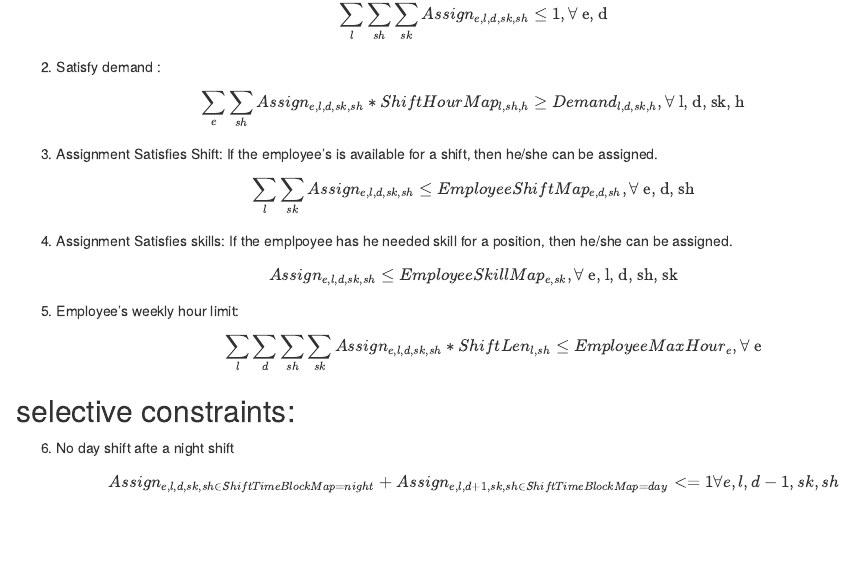
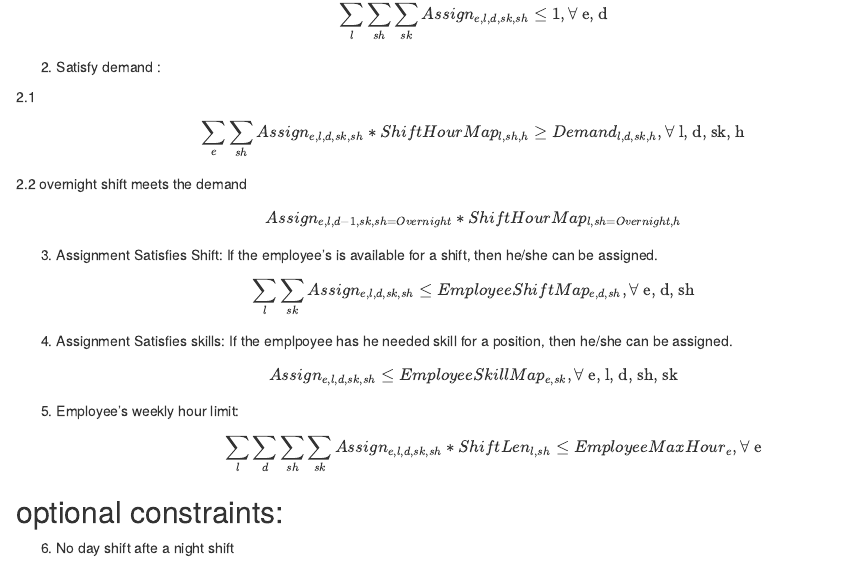
Before and after one commit to shuaiwang88/weekly_staff_schedule_optimization, an R Markdown document (doc/MathModelV2_weekly.Rmd): the page in a window 1100 px wide, from 1570 px down. Rendered offline with R 4.5, knitr and Pandoc, with nearby package versions.

Commit message:
optional constraint

```diff
--- a/doc/MathModelV2_weekly.Rmd
+++ b/doc/MathModelV2_weekly.Rmd
@@ -84,7 +84,10 @@ $$\sum_{l}\sum_{sh}\sum_{sk} Assign_{e,l,d,sk,sh} \leq 1, \forall  \text{ e, d}$
 
 2. Satisfy demand :
 
-$$\sum_{e}\sum_{sh} Assign_{e,l,d,sk,sh} * ShiftHourMap_{l, sh, h}  \geq Demand_{l,d,sk,h},  \forall  \text{ l, d, sk, h}$$
+2.1 $$\sum_{e}\sum_{sh} Assign_{e,l,d,sk,sh} * ShiftHourMap_{l, sh, h}  \geq Demand_{l,d,sk,h},  \forall  \text{ l, d, sk, h}$$
+2.2 overnight shift meets the demand
+
+$$Assign_{e,l,d-1, sk, sh = Overnight} * ShiftHourMap_{l, sh = Overnight, h} $$
 
 3. Assignment Satisfies Shift:
 If the employee's is available for a shift, then he/she can be assigned.
@@ -102,7 +105,7 @@ $$\sum_{l}\sum_{d}\sum_{sh}\sum_{sk} Assign_{e,l,d,sk,sh} * ShiftLen_{l,sh} \leq
 \text{ e}$$
 
 
-## selective constraints:
+## optional constraints:
 
 6. No day shift afte a night shift
 
```
